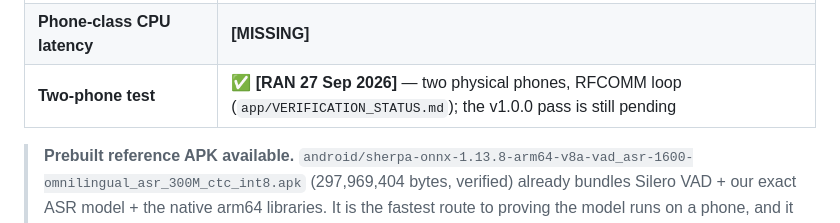
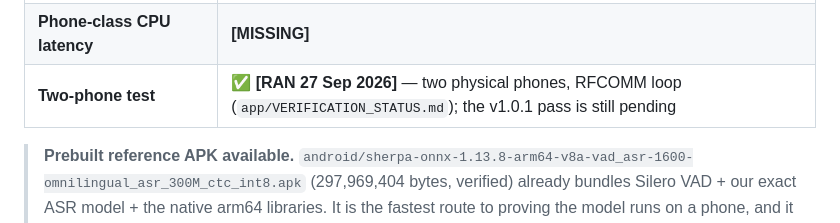
Before and after one commit to psb-001/Itantra, a Markdown page: docs/ARCHITECTURE.md, the part around the change. Rendered like a GitHub page.

Commit message:
docs: the pending two-phone pass measures v1.0.1 now

```diff
--- a/docs/ARCHITECTURE.md
+++ b/docs/ARCHITECTURE.md
@@ -199,7 +199,7 @@ Screenshots in `android/evidence/`. The PTT capture path runs and stops cleanly.
 | **Compiling** | ✅ **[BUILT]** — 521 MB APK, 20 Sep |
 | **Running on an Android runtime** | ✅ **[RUNS]** — 428 MB PSS measured |
 | **Phone-class CPU latency** | **[MISSING]** |
-| **Two-phone test** | ✅ **[RAN 27 Sep 2026]** — two physical phones, RFCOMM loop (`app/VERIFICATION_STATUS.md`); the v1.0.0 pass is still pending |
+| **Two-phone test** | ✅ **[RAN 27 Sep 2026]** — two physical phones, RFCOMM loop (`app/VERIFICATION_STATUS.md`); the v1.0.1 pass is still pending |
 
 > **Prebuilt reference APK available.** `android/sherpa-onnx-1.13.8-arm64-v8a-vad_asr-1600-omnilingual_asr_300M_ctc_int8.apk`
 > (297,969,404 bytes, verified) already bundles Silero VAD + our exact ASR model + the native arm64
```
